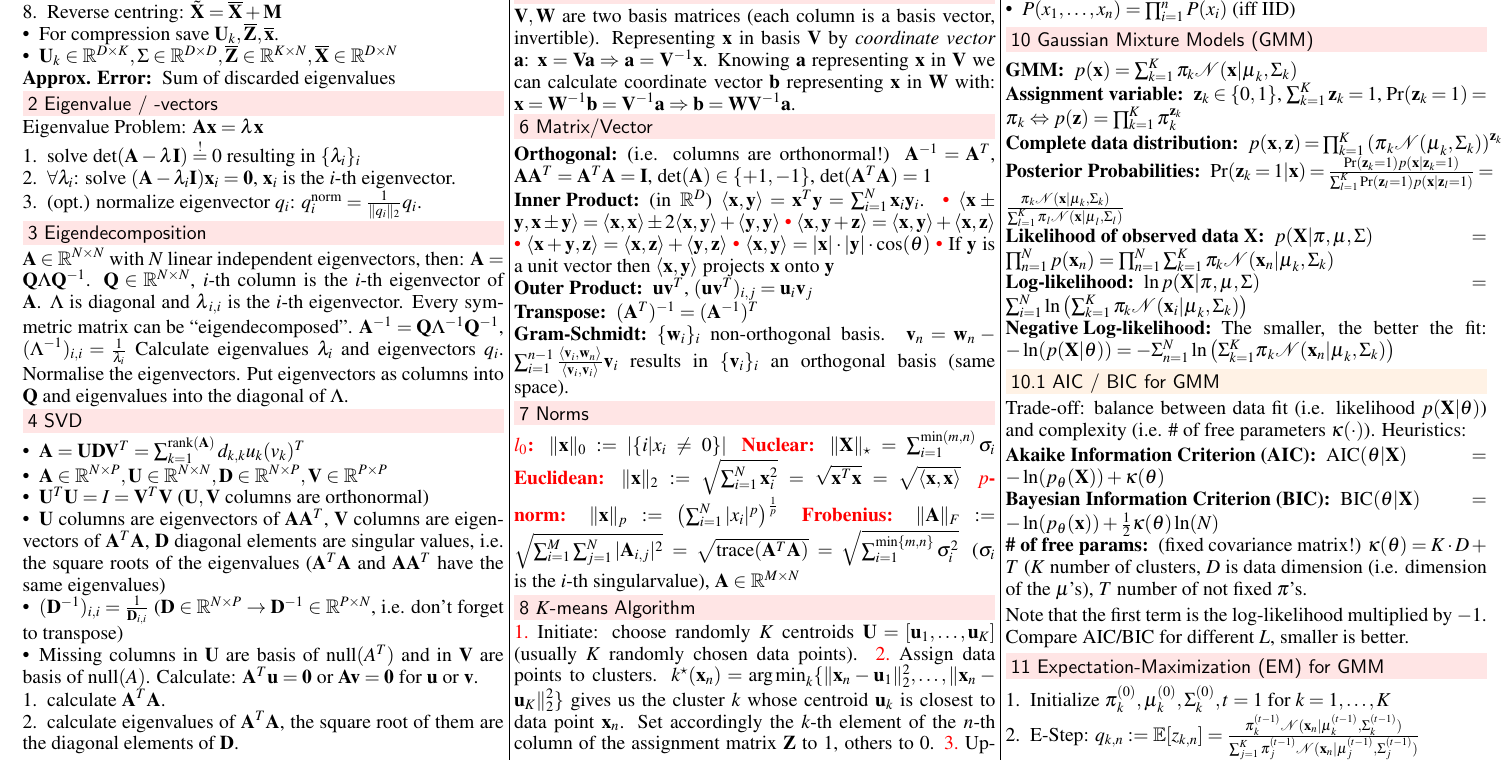
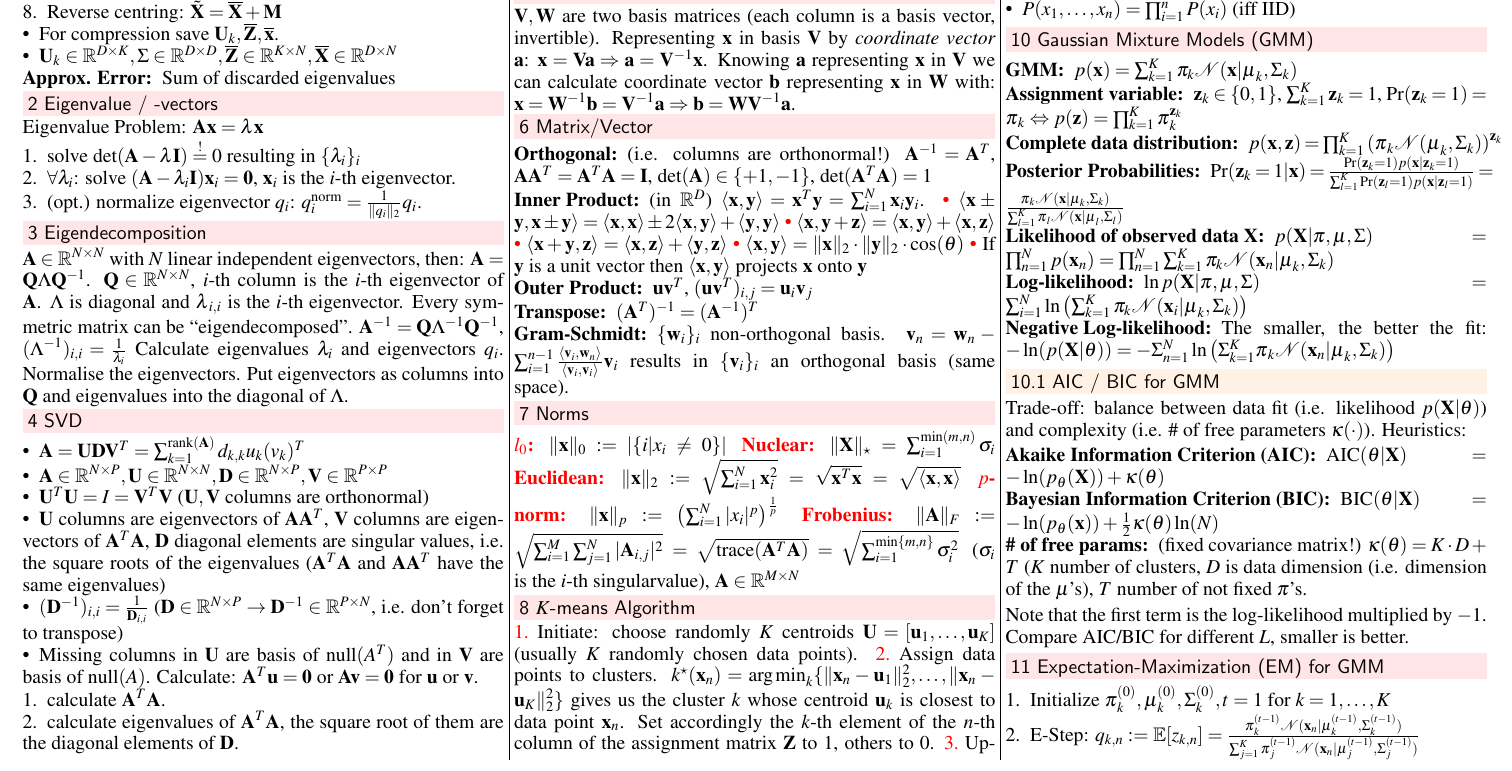
Before and after one commit to groggi/eth-cil-exam-summary, a LaTeX document (main.tex): part of page 1 of 2, cut so that both start at the same text. Compiled offline with pdfLaTeX.

Commit message:
use the right norm here

```diff
--- a/main.tex
+++ b/main.tex
@@ -150,7 +150,7 @@ $\mathbf{V}, \mathbf{W}$ are two basis matrices (each column is a basis vector,
 		\item $\langle \mathbf{x} \pm \mathbf{y}, \mathbf{x} \pm \mathbf{y} \rangle = \langle \mathbf{x}, \mathbf{x} \rangle \pm 2 \langle \mathbf{x}, \mathbf{y} \rangle + \langle \mathbf{y}, \mathbf{y} \rangle$
 		\item $\langle \mathbf{x}, \mathbf{y} + \mathbf{z} \rangle = \langle \mathbf{x}, \mathbf{y} \rangle + \langle \mathbf{x}, \mathbf{z} \rangle$
 		\item $\langle \mathbf{x} + \mathbf{y}, \mathbf{z} \rangle = \langle \mathbf{x}, \mathbf{z} \rangle + \langle \mathbf{y}, \mathbf{z} \rangle$
-		\item $\langle \mathbf{x}, \mathbf{y} \rangle = |\mathbf{x}| \cdot |\mathbf{y}| \cdot \cos(\theta)$
+		\item $\langle \mathbf{x}, \mathbf{y} \rangle = \|\mathbf{x}\|_2 \cdot \|\mathbf{y}\|_2 \cdot \cos(\theta)$
 		\item If $\mathbf{y}$ is a unit vector then $\langle \mathbf{x}, \mathbf{y} \rangle$ projects $\mathbf{x}$ onto $\mathbf{y}$
 	\end{inparaitem}
 	\item[Outer Product:] $\mathbf{u} \mathbf{v}^T$, $(\mathbf{u} \mathbf{v}^T)_{i, j} = \mathbf{u}_i \mathbf{v}_j$
```
